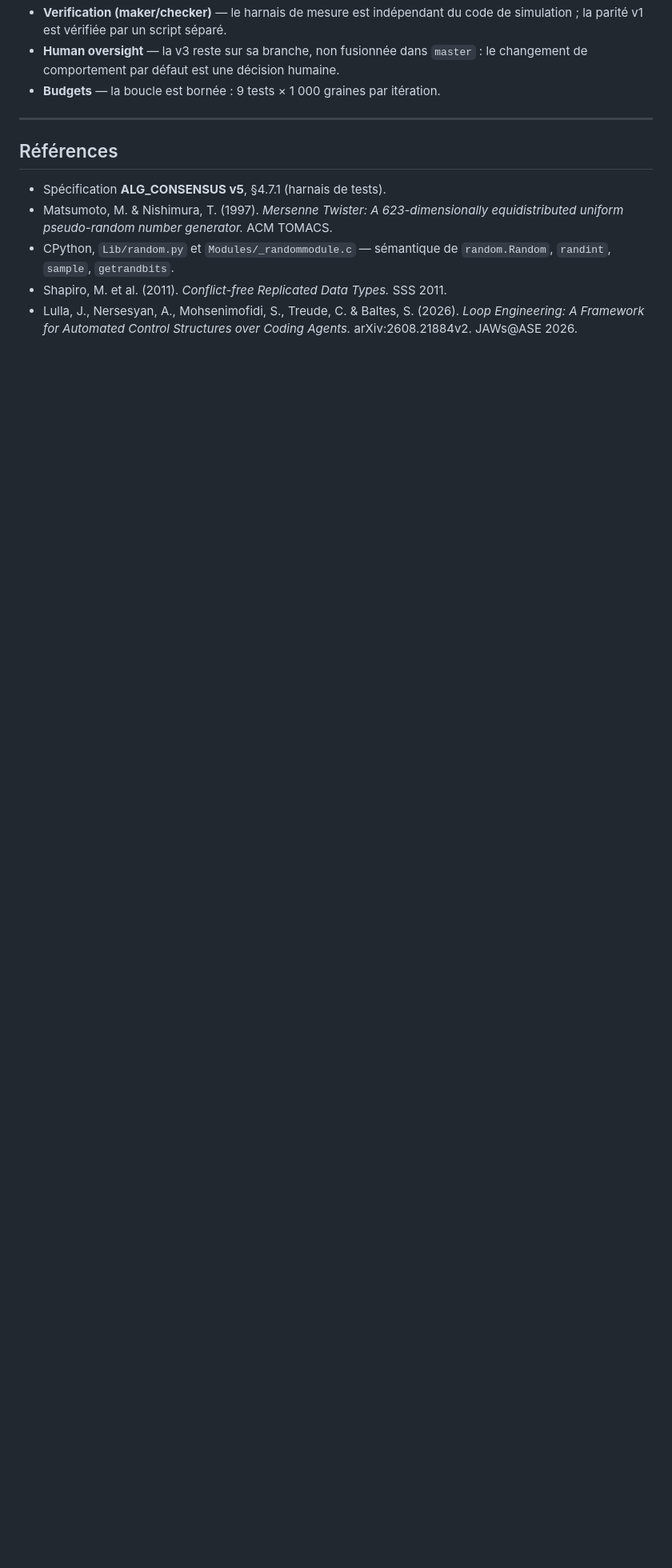
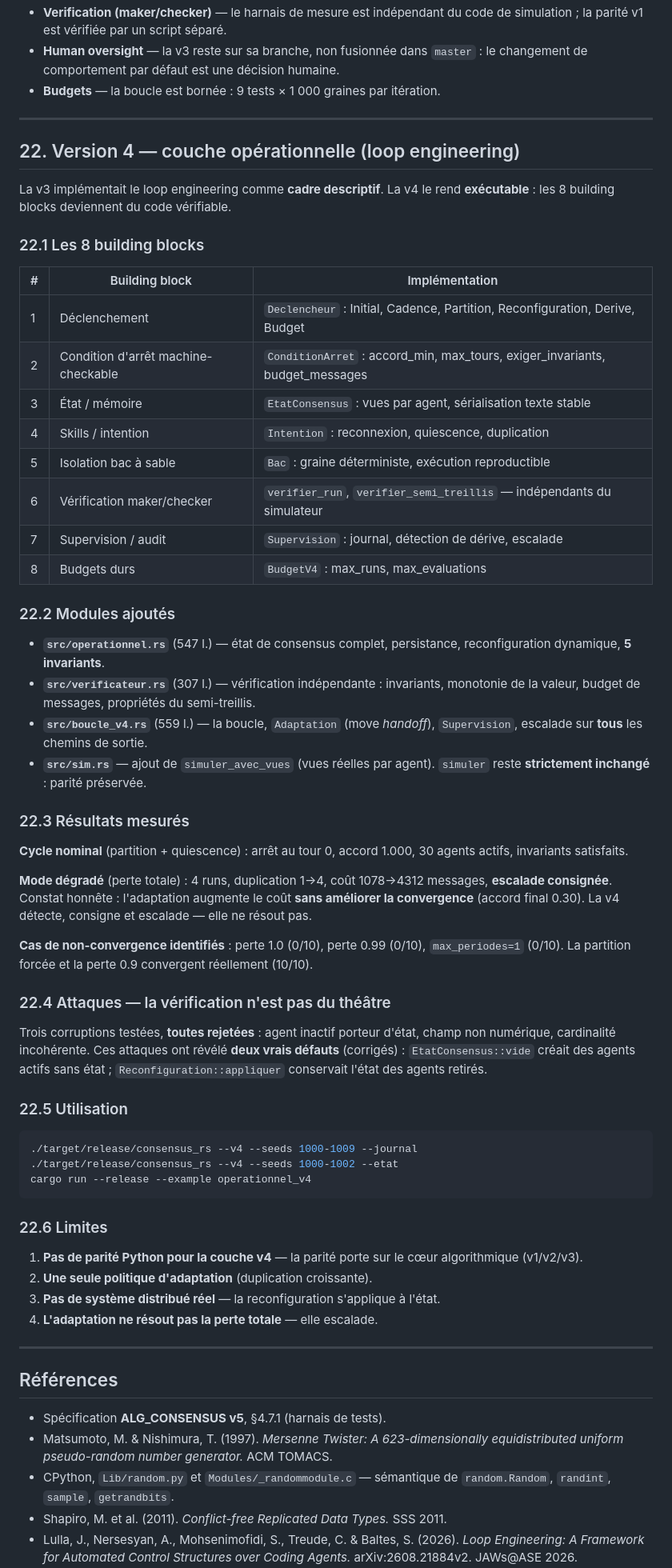
Before and after one commit to dagornc/swarmdrones-likec4, a Markdown page: public/consensus_rs/README.md, the part around one of its changes. Shown at 80% size. Drawn GitHub-style; blank space fills up the shorter version.

Commit message:
public/consensus_rs/README.md : synchronisation du README de reference (v4/v5)
Artefact derive, regenere par le hook post-commit (sync_likec4.sh) a partir de
/home/hermesagent/workspace/consensus_rs/README.md.

Contenu : documentation de reference du portage Rust du consensus, mise a jour
avec les couches v4 (operationnel, 8 building blocks) et v5 (moteur optimise) —
arborescence src/ complete (reconnexion.rs, quiescence.rs, operationnel.rs,
verificateur.rs, boucle_v4.rs), examples/, V4_OPERATIONNEL.md.

Verifie : identique octet pour octet a la source consensus_rs/README.md.

````diff
--- a/public/consensus_rs/README.md
+++ b/public/consensus_rs/README.md
@@ -1273,6 +1288,74 @@ engineering** (Lulla et al., 2026, arXiv:2608.21884v2) :
 
 ---
 
+## 22. Version 4 — couche opérationnelle (loop engineering)
+
+La v3 implémentait le loop engineering comme **cadre descriptif**. La v4 le
+rend **exécutable** : les 8 building blocks deviennent du code vérifiable.
+
+### 22.1 Les 8 building blocks
+
+| # | Building block | Implémentation |
+|---|---|---|
+| 1 | Déclenchement | `Declencheur` : Initial, Cadence, Partition, Reconfiguration, Derive, Budget |
+| 2 | Condition d'arrêt machine-checkable | `ConditionArret` : accord_min, max_tours, exiger_invariants, budget_messages |
+| 3 | État / mémoire | `EtatConsensus` : vues par agent, sérialisation texte stable |
+| 4 | Skills / intention | `Intention` : reconnexion, quiescence, duplication |
+| 5 | Isolation bac à sable | `Bac` : graine déterministe, exécution reproductible |
+| 6 | Vérification maker/checker | `verifier_run`, `verifier_semi_treillis` — indépendants du simulateur |
+| 7 | Supervision / audit | `Supervision` : journal, détection de dérive, escalade |
+| 8 | Budgets durs | `BudgetV4` : max_runs, max_evaluations |
+
+### 22.2 Modules ajoutés
+
+- **`src/operationnel.rs`** (547 l.) — état de consensus complet, persistance,
+  reconfiguration dynamique, **5 invariants**.
+- **`src/verificateur.rs`** (307 l.) — vérification indépendante : invariants,
+  monotonie de la valeur, budget de messages, propriétés du semi-treillis.
+- **`src/boucle_v4.rs`** (559 l.) — la boucle, `Adaptation` (move *handoff*),
+  `Supervision`, escalade sur **tous** les chemins de sortie.
+- **`src/sim.rs`** — ajout de `simuler_avec_vues` (vues réelles par agent).
+  `simuler` reste **strictement inchangé** : parité préservée.
+
+### 22.3 Résultats mesurés
+
+**Cycle nominal** (partition + quiescence) : arrêt au tour 0, accord 1.000,
+30 agents actifs, invariants satisfaits.
+
+**Mode dégradé** (perte totale) : 4 runs, duplication 1→4, coût 1078→4312
+messages, **escalade consignée**. Constat honnête : l'adaptation augmente le
+coût **sans améliorer la convergence** (accord final 0.30). La v4 détecte,
+consigne et escalade — elle ne résout pas.
+
+**Cas de non-convergence identifiés** : perte 1.0 (0/10), perte 0.99 (0/10),
+`max_periodes=1` (0/10). La partition forcée et la perte 0.9 convergent
+réellement (10/10).
+
+### 22.4 Attaques — la vérification n'est pas du théâtre
+
+Trois corruptions testées, **toutes rejetées** : agent inactif porteur d'état,
+champ non numérique, cardinalité incohérente. Ces attaques ont révélé **deux
+vrais défauts** (corrigés) : `EtatConsensus::vide` créait des agents actifs
+sans état ; `Reconfiguration::appliquer` conservait l'état des agents retirés.
+
+### 22.5 Utilisation
+
+```bash
+./target/release/consensus_rs --v4 --seeds 1000-1009 --journal
+./target/release/consensus_rs --v4 --seeds 1000-1002 --etat
+cargo run --release --example operationnel_v4
+```
+
+### 22.6 Limites
+
+1. **Pas de parité Python pour la couche v4** — la parité porte sur le cœur
+   algorithmique (v1/v2/v3).
+2. **Une seule politique d'adaptation** (duplication croissante).
+3. **Pas de système distribué réel** — la reconfiguration s'applique à l'état.
+4. **L'adaptation ne résout pas la perte totale** — elle escalade.
+
+---
+
 ## Références
 
 - Spécification **ALG_CONSENSUS v5**, §4.7.1 (harnais de tests).
````
Also changed, not shown: other parts of public/consensus_rs/README.md (+18 -3 lines).
